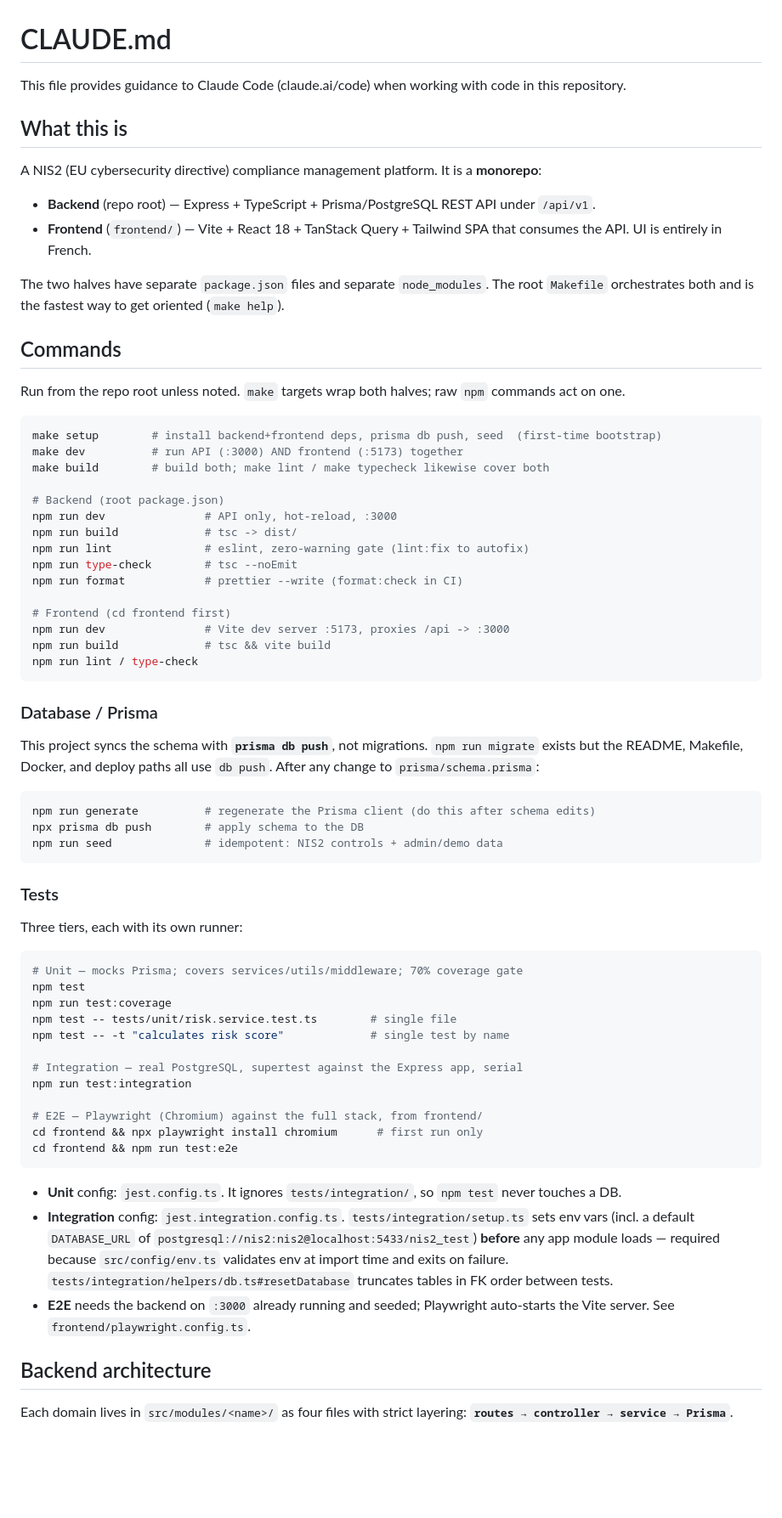
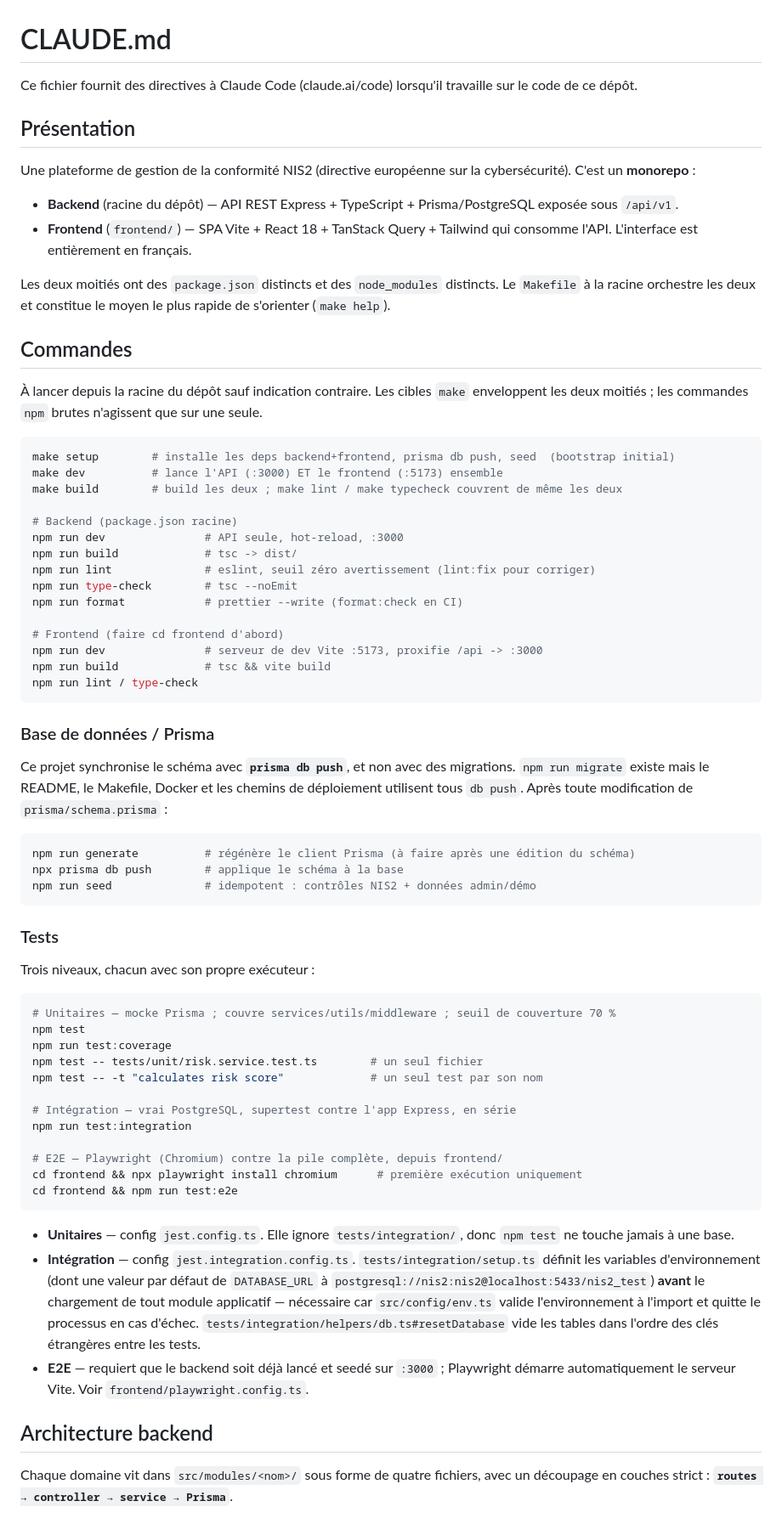
Before and after one commit to Sakho313/Cheikh-Tidiane-Sakho-PROJET, a Markdown page: CLAUDE.md, the part around one of its changes. Shown at 85% size. GitHub-like rendering; blank space fills up the shorter version.

Commit message:
docs(claude): traduit CLAUDE.md en français
Co-Authored-By: Claude Opus 4.8 <noreply@anthropic.com>
Claude-Session: https://claude.ai/code/session_01E1xueNEt7S5u3hV1BvRz2E

````diff
--- a/CLAUDE.md
+++ b/CLAUDE.md
@@ -1,72 +1,72 @@
 # CLAUDE.md
 
-This file provides guidance to Claude Code (claude.ai/code) when working with code in this repository.
+Ce fichier fournit des directives à Claude Code (claude.ai/code) lorsqu'il travaille sur le code de ce dépôt.
 
-## What this is
+## Présentation
 
-A NIS2 (EU cybersecurity directive) compliance management platform. It is a **monorepo**:
+Une plateforme de gestion de la conformité NIS2 (directive européenne sur la cybersécurité). C'est un **monorepo** :
 
-- **Backend** (repo root) — Express + TypeScript + Prisma/PostgreSQL REST API under `/api/v1`.
-- **Frontend** (`frontend/`) — Vite + React 18 + TanStack Query + Tailwind SPA that consumes the API. UI is entirely in French.
+- **Backend** (racine du dépôt) — API REST Express + TypeScript + Prisma/PostgreSQL exposée sous `/api/v1`.
+- **Frontend** (`frontend/`) — SPA Vite + React 18 + TanStack Query + Tailwind qui consomme l'API. L'interface est entièrement en français.
 
-The two halves have separate `package.json` files and separate `node_modules`. The root `Makefile` orchestrates both and is the fastest way to get oriented (`make help`).
+Les deux moitiés ont des `package.json` distincts et des `node_modules` distincts. Le `Makefile` à la racine orchestre les deux et constitue le moyen le plus rapide de s'orienter (`make help`).
 
-## Commands
+## Commandes
 
-Run from the repo root unless noted. `make` targets wrap both halves; raw `npm` commands act on one.
+À lancer depuis la racine du dépôt sauf indication contraire. Les cibles `make` enveloppent les deux moitiés ; les commandes `npm` brutes n'agissent que sur une seule.
 
 ```bash
-make setup        # install backend+frontend deps, prisma db push, seed  (first-time bootstrap)
-make dev          # run API (:3000) AND frontend (:5173) together
-make build        # build both; make lint / make typecheck likewise cover both
+make setup        # installe les deps backend+frontend, prisma db push, seed  (bootstrap initial)
+make dev          # lance l'API (:3000) ET le frontend (:5173) ensemble
+make build        # build les deux ; make lint / make typecheck couvrent de même les deux
 
-# Backend (root package.json)
-npm run dev               # API only, hot-reload, :3000
+# Backend (package.json racine)
+npm run dev               # API seule, hot-reload, :3000
 npm run build             # tsc -> dist/
-npm run lint              # eslint, zero-warning gate (lint:fix to autofix)
+npm run lint              # eslint, seuil zéro avertissement (lint:fix pour corriger)
 npm run type-check        # tsc --noEmit
-npm run format            # prettier --write (format:check in CI)
+npm run format            # prettier --write (format:check en CI)
 
-# Frontend (cd frontend first)
-npm run dev               # Vite dev server :5173, proxies /api -> :3000
+# Frontend (faire cd frontend d'abord)
+npm run dev               # serveur de dev Vite :5173, proxifie /api -> :3000
 npm run build             # tsc && vite build
 npm run lint / type-check
 ```
 
-### Database / Prisma
+### Base de données / Prisma
 
-This project syncs the schema with **`prisma db push`**, not migrations. `npm run migrate` exists but the README, Makefile, Docker, and deploy paths all use `db push`. After any change to `prisma/schema.prisma`:
+Ce projet synchronise le schéma avec **`prisma db push`**, et non avec des migrations. `npm run migrate` existe mais le README, le Makefile, Docker et les chemins de déploiement utilisent tous `db push`. Après toute modification de `prisma/schema.prisma` :
 
 ```bash
-npm run generate          # regenerate the Prisma client (do this after schema edits)
-npx prisma db push        # apply schema to the DB
-npm run seed              # idempotent: NIS2 controls + admin/demo data
+npm run generate          # régénère le client Prisma (à faire après une édition du schéma)
+npx prisma db push        # applique le schéma à la base
+npm run seed              # idempotent : contrôles NIS2 + données admin/démo
 ```
 
 ### Tests
 
-Three tiers, each with its own runner:
+Trois niveaux, chacun avec son propre exécuteur :
 
 ```bash
-# Unit — mocks Prisma; covers services/utils/middleware; 70% coverage gate
+# Unitaires — mocke Prisma ; couvre services/utils/middleware ; seuil de couverture 70 %
 npm test
 npm run test:coverage
-npm test -- tests/unit/risk.service.test.ts        # single file
-npm test -- -t "calculates risk score"             # single test by name
+npm test -- tests/unit/risk.service.test.ts        # un seul fichier
+npm test -- -t "calculates risk score"             # un seul test par son nom
 
-# Integration — real PostgreSQL, supertest against the Express app, serial
+# Intégration — vrai PostgreSQL, supertest contre l'app Express, en série
 npm run test:integration
 
-# E2E — Playwright (Chromium) against the full stack, from frontend/
-cd frontend && npx playwright install chromium      # first run only
+# E2E — Playwright (Chromium) contre la pile complète, depuis frontend/
+cd frontend && npx playwright install chromium      # première exécution uniquement
 cd frontend && npm run test:e2e
 ```
 
-- **Unit** config: `jest.config.ts`. It ignores `tests/integration/`, so `npm test` never touches a DB.
-- **Integration** config: `jest.integration.config.ts`. `tests/integration/setup.ts` sets env vars (incl. a default `DATABASE_URL` of `postgresql://nis2:nis2@localhost:5433/nis2_test`) **before** any app module loads — required because `src/config/env.ts` validates env at import time and exits on failure. `tests/integration/helpers/db.ts#resetDatabase` truncates tables in FK order between tests.
-- **E2E** needs the backend on `:3000` already running and seeded; Playwright auto-starts the Vite server. See `frontend/playwright.config.ts`.
+- **Unitaires** — config `jest.config.ts`. Elle ignore `tests/integration/`, donc `npm test` ne touche jamais à une base.
+- **Intégration** — config `jest.integration.config.ts`. `tests/integration/setup.ts` définit les variables d'environnement (dont une valeur par défaut de `DATABASE_URL` à `postgresql://nis2:nis2@localhost:5433/nis2_test`) **avant** le chargement de tout module applicatif — nécessaire car `src/config/env.ts` valide l'environnement à l'import et quitte le processus en cas d'échec. `tests/integration/helpers/db.ts#resetDatabase` vide les tables dans l'ordre des clés étrangères entre les tests.
+- **E2E** — requiert que le backend soit déjà lancé et seedé sur `:3000` ; Playwright démarre automatiquement le serveur Vite. Voir `frontend/playwright.config.ts`.
 
-## Backend architecture
+## Architecture backend
 
-Each domain lives in `src/modules/<name>/` as four files with strict layering: **`routes → controller → service → Prisma`**.
+Chaque domaine vit dans `src/modules/<nom>/` sous forme de quatre fichiers, avec un découpage en couches strict : **`routes → controller → service → Prisma`**.
 
````
Also changed, not shown: other parts of CLAUDE.md (+27 -27 lines).
